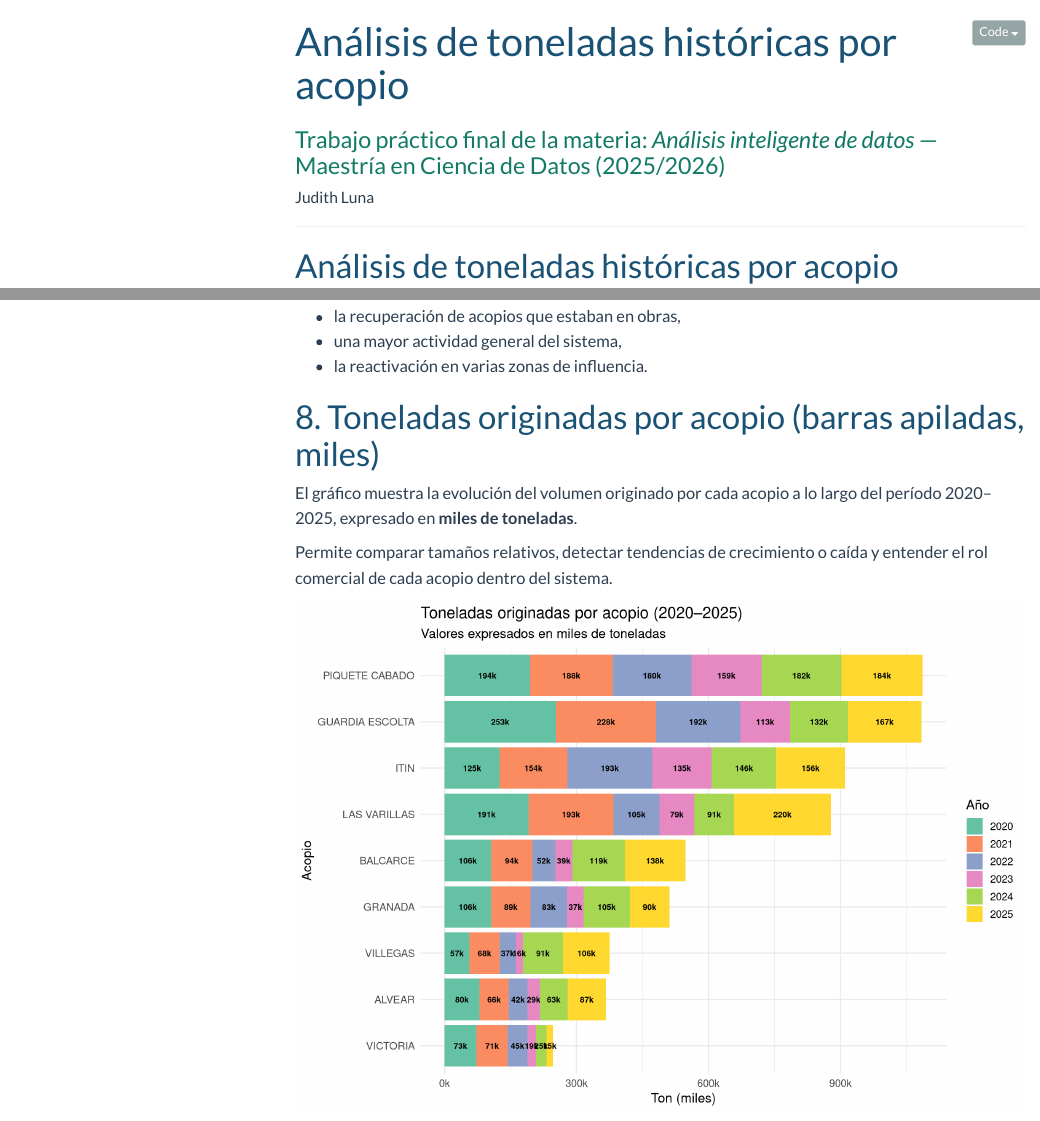
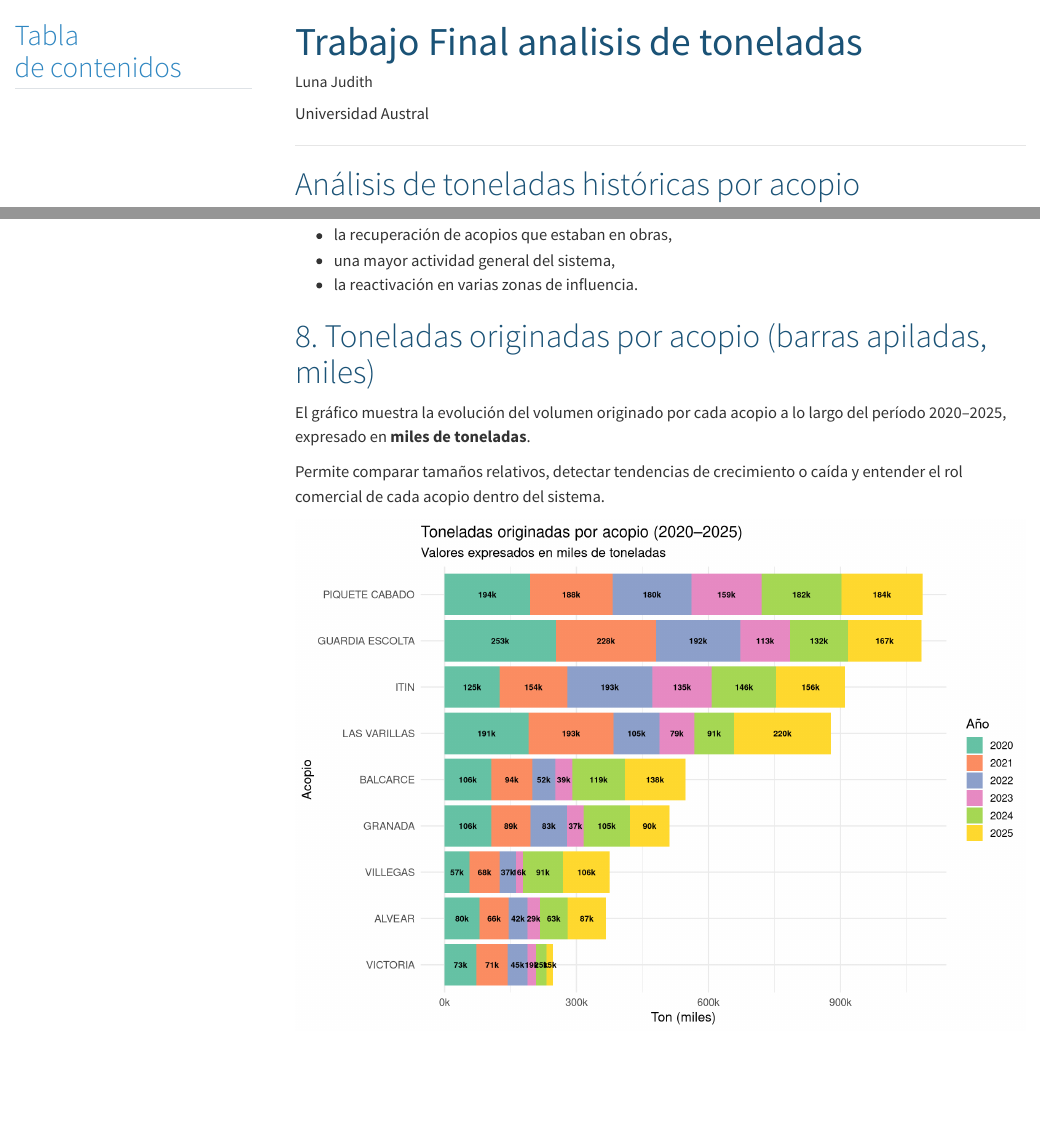
Before and after one commit to aid-austral-2025/trabajo-final-judluna775-max, a Quarto document (Resultados/index.qmd): the page in a window 1100 px wide, from its top, and a second part further down, joined at a grey line. Rendered offline with R 4.5, knitr and Pandoc in place of Quarto, with nearby package versions; menus at the side of the page are left out; long lines of code are wrapped.

Commit message:
correccion formato quarto

````diff
--- a/Resultados/tp-final-toneladas-acopio.qmd
+++ b/Resultados/index.qmd
@@ -1,10 +1,4 @@
 ---
-title: "Análisis de toneladas históricas por acopio"
-subtitle: "Trabajo práctico final de la materia: *Análisis inteligente de datos* — Maestría en Ciencia de Datos (2025/2026)"
-author: "Judith Luna"
+title: "Trabajo Final analisis de toneladas"
 format:
   html:
-    toc: true
-    toc-depth: 3
-    theme: flatly
-    code-fold: true
@@ -11,4 +8,10 @@ format:
+author:
+  name: "Luna Judith"
+  affiliation: "Universidad Austral"
 editor: visual
+toc: true
+toc-location: left
+toc-title: "Tabla de contenidos"
 ---
 
 ```{=html}
````
Also changed, not shown: Resultados/index.qmd (3 more changed lines), 1 other file.
